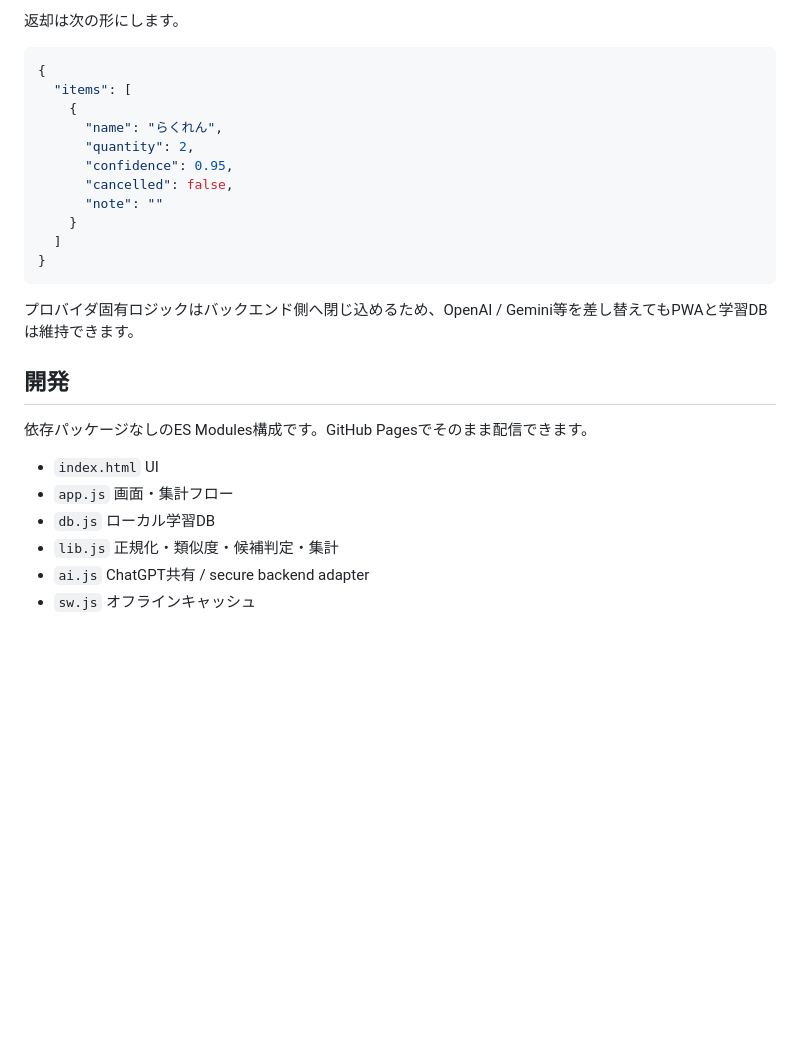
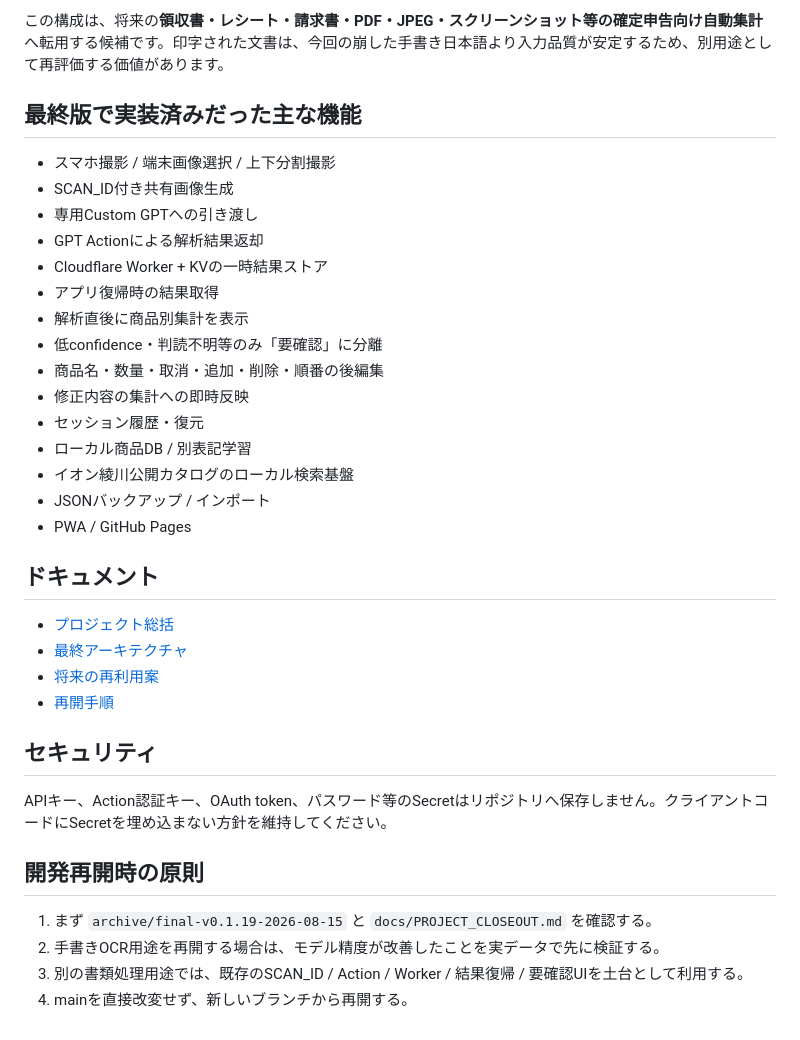
Before and after one commit to TAMAFIT/order-sheet-pwa, a Markdown page: README.md, the part around one of its changes. Drawn GitHub-style; blank space fills up the shorter version.

Commit message:
Document project freeze and reuse path

````diff
--- a/README.md
+++ b/README.md
@@ -87,30 +48,39 @@ PWAは設定されたHTTPS endpointへ以下のJSONをPOSTします。
 ```
 
-返却は次の形にします。
+この構成は、将来の**領収書・レシート・請求書・PDF・JPEG・スクリーンショット等の確定申告向け自動集計**へ転用する候補です。印字された文書は、今回の崩した手書き日本語より入力品質が安定するため、別用途として再評価する価値があります。
 
-```json
-{
-  "items": [
-    {
-      "name": "らくれん",
-      "quantity": 2,
-      "confidence": 0.95,
-      "cancelled": false,
-      "note": ""
-    }
-  ]
-}
-```
+## 最終版で実装済みだった主な機能
 
-プロバイダ固有ロジックはバックエンド側へ閉じ込めるため、OpenAI / Gemini等を差し替えてもPWAと学習DBは維持できます。
+- スマホ撮影 / 端末画像選択 / 上下分割撮影
+- SCAN_ID付き共有画像生成
+- 専用Custom GPTへの引き渡し
+- GPT Actionによる解析結果返却
+- Cloudflare Worker + KVの一時結果ストア
+- アプリ復帰時の結果取得
+- 解析直後に商品別集計を表示
+- 低confidence・判読不明等のみ「要確認」に分離
+- 商品名・数量・取消・追加・削除・順番の後編集
+- 修正内容の集計への即時反映
+- セッション履歴・復元
+- ローカル商品DB / 別表記学習
+- イオン綾川公開カタログのローカル検索基盤
+- JSONバックアップ / インポート
+- PWA / GitHub Pages
 
-## 開発
+## ドキュメント
 
-依存パッケージなしのES Modules構成です。GitHub Pagesでそのまま配信できます。
+- [プロジェクト総括](docs/PROJECT_CLOSEOUT.md)
+- [最終アーキテクチャ](docs/ARCHITECTURE.md)
+- [将来の再利用案](docs/FUTURE_REUSE.md)
+- [再開手順](docs/RESTART_GUIDE.md)
 
-- `index.html` UI
-- `app.js` 画面・集計フロー
-- `db.js` ローカル学習DB
-- `lib.js` 正規化・類似度・候補判定・集計
-- `ai.js` ChatGPT共有 / secure backend adapter
-- `sw.js` オフラインキャッシュ
+## セキュリティ
+
+APIキー、Action認証キー、OAuth token、パスワード等のSecretはリポジトリへ保存しません。クライアントコードにSecretを埋め込まない方針を維持してください。
+
+## 開発再開時の原則
+
+1. まず `archive/final-v0.1.19-2026-08-15` と `docs/PROJECT_CLOSEOUT.md` を確認する。
+2. 手書きOCR用途を再開する場合は、モデル精度が改善したことを実データで先に検証する。
+3. 別の書類処理用途では、既存のSCAN_ID / Action / Worker / 結果復帰 / 要確認UIを土台として利用する。
+4. mainを直接改変せず、新しいブランチから再開する。
````
Also changed, not shown: other parts of README.md (+36 -75 lines).
